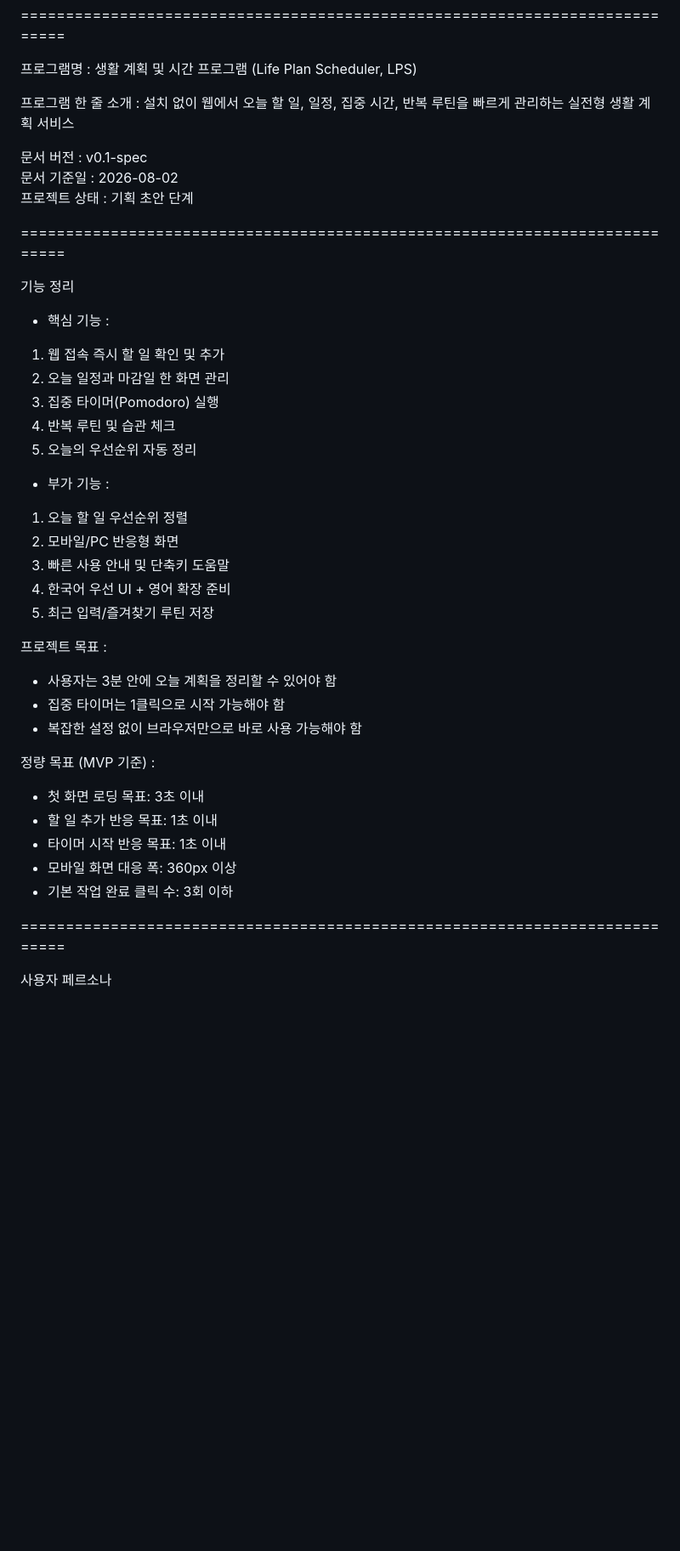
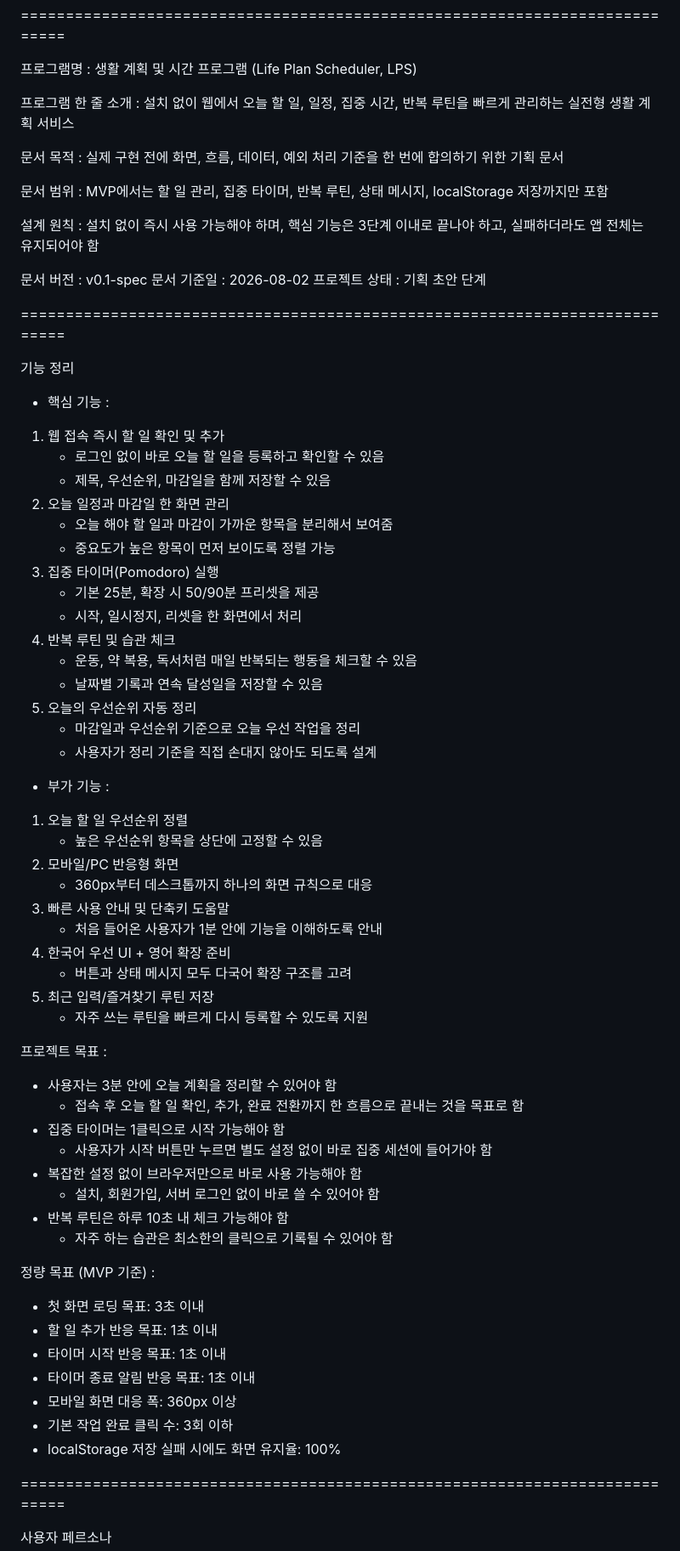
Before and after one commit to windows10101713/test3, a Markdown page: README.md, the part around one of its changes. Shown at 85% size. Drawn GitHub-style; blank space fills up the shorter version.

```diff
--- a/README.md
+++ b/README.md
@@ -6,6 +6,12 @@
 프로그램명 : 생활 계획 및 시간 프로그램 (Life Plan Scheduler, LPS)
 
 프로그램 한 줄 소개 : 설치 없이 웹에서 오늘 할 일, 일정, 집중 시간, 반복 루틴을 빠르게 관리하는 실전형 생활 계획 서비스
+
+문서 목적 : 실제 구현 전에 화면, 흐름, 데이터, 예외 처리 기준을 한 번에 합의하기 위한 기획 문서
+
+문서 범위 : MVP에서는 할 일 관리, 집중 타이머, 반복 루틴, 상태 메시지, localStorage 저장까지만 포함
+
+설계 원칙 : 설치 없이 즉시 사용 가능해야 하며, 핵심 기능은 3단계 이내로 끝나야 하고, 실패하더라도 앱 전체는 유지되어야 함
 
 문서 버전 : v0.1-spec
 문서 기준일 : 2026-08-02
@@ -17,31 +23,53 @@
 
 * 핵심 기능 :
 1. 웹 접속 즉시 할 일 확인 및 추가
+    - 로그인 없이 바로 오늘 할 일을 등록하고 확인할 수 있음
+    - 제목, 우선순위, 마감일을 함께 저장할 수 있음
 2. 오늘 일정과 마감일 한 화면 관리
+    - 오늘 해야 할 일과 마감이 가까운 항목을 분리해서 보여줌
+    - 중요도가 높은 항목이 먼저 보이도록 정렬 가능
 3. 집중 타이머(Pomodoro) 실행
+    - 기본 25분, 확장 시 50/90분 프리셋을 제공
+    - 시작, 일시정지, 리셋을 한 화면에서 처리
 4. 반복 루틴 및 습관 체크
+    - 운동, 약 복용, 독서처럼 매일 반복되는 행동을 체크할 수 있음
+    - 날짜별 기록과 연속 달성일을 저장할 수 있음
 5. 오늘의 우선순위 자동 정리
+    - 마감일과 우선순위 기준으로 오늘 우선 작업을 정리
+    - 사용자가 정리 기준을 직접 손대지 않아도 되도록 설계
 
 * 부가 기능 :
 1. 오늘 할 일 우선순위 정렬
+    - 높은 우선순위 항목을 상단에 고정할 수 있음
 2. 모바일/PC 반응형 화면
+    - 360px부터 데스크톱까지 하나의 화면 규칙으로 대응
 3. 빠른 사용 안내 및 단축키 도움말
+    - 처음 들어온 사용자가 1분 안에 기능을 이해하도록 안내
 4. 한국어 우선 UI + 영어 확장 준비
+    - 버튼과 상태 메시지 모두 다국어 확장 구조를 고려
 5. 최근 입력/즐겨찾기 루틴 저장
+    - 자주 쓰는 루틴을 빠르게 다시 등록할 수 있도록 지원
 
 프로젝트 목표 :
 
 * 사용자는 3분 안에 오늘 계획을 정리할 수 있어야 함
+   - 접속 후 오늘 할 일 확인, 추가, 완료 전환까지 한 흐름으로 끝내는 것을 목표로 함
 * 집중 타이머는 1클릭으로 시작 가능해야 함
+   - 사용자가 시작 버튼만 누르면 별도 설정 없이 바로 집중 세션에 들어가야 함
 * 복잡한 설정 없이 브라우저만으로 바로 사용 가능해야 함
+   - 설치, 회원가입, 서버 로그인 없이 바로 쓸 수 있어야 함
+* 반복 루틴은 하루 10초 내 체크 가능해야 함
+   - 자주 하는 습관은 최소한의 클릭으로 기록될 수 있어야 함
 
 정량 목표 (MVP 기준) :
 
 * 첫 화면 로딩 목표: 3초 이내
 * 할 일 추가 반응 목표: 1초 이내
 * 타이머 시작 반응 목표: 1초 이내
+* 타이머 종료 알림 반응 목표: 1초 이내
 * 모바일 화면 대응 폭: 360px 이상
 * 기본 작업 완료 클릭 수: 3회 이하
+* localStorage 저장 실패 시에도 화면 유지율: 100%
 
 ============================================================================
 
```
Also changed, not shown: other parts of README.md (+35 -2 lines).
